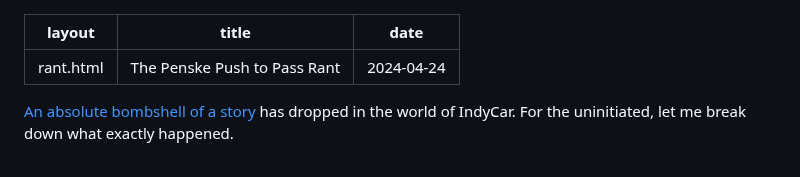
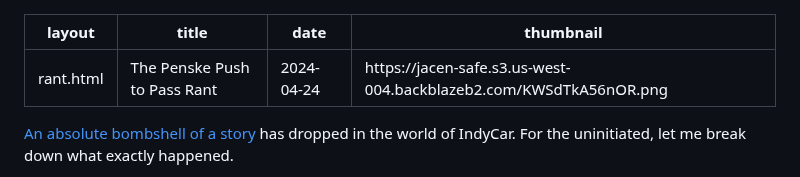
Before and after one commit to JacenBoy/jacens-site, a Markdown page: posts/rants/20240424-penske-p2p-rant.md, the part around the change. Rendered like a GitHub page.

```diff
--- a/posts/rants/20240424-penske-p2p-rant.md
+++ b/posts/rants/20240424-penske-p2p-rant.md
@@ -1,7 +1,8 @@
 ---
 layout: rant.html
-title: "The Penske Push to Pass Rant"
+title: The Penske Push to Pass Rant
 date: 2024-04-24
+thumbnail: https://jacen-safe.s3.us-west-004.backblazeb2.com/KWSdTkA56nOR.png
 ---
 
 [An absolute bombshell of a story](https://racer.com/2024/04/24/team-penske-hit-with-penalties-over-push-to-pass-use-oward-declared-st-petersburg-winner/) has dropped in the world of IndyCar. For the uninitiated, let me break down what exactly happened.
```
Also changed, not shown: posts/rants/20250519-penske-rant-redux.md (+1 -0 lines), posts/rants/20250521-penske-rant-2025-continued.md (+1 -0 lines).
